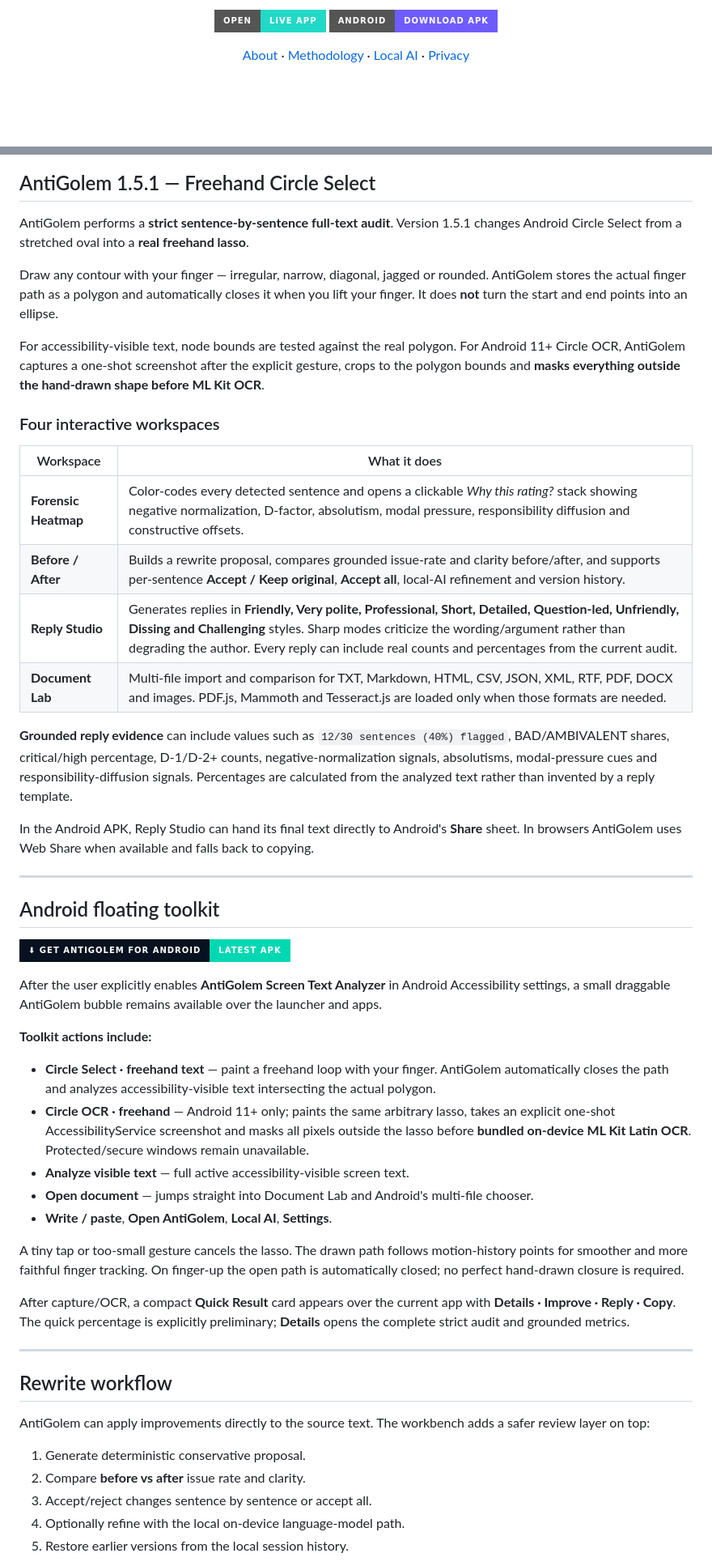
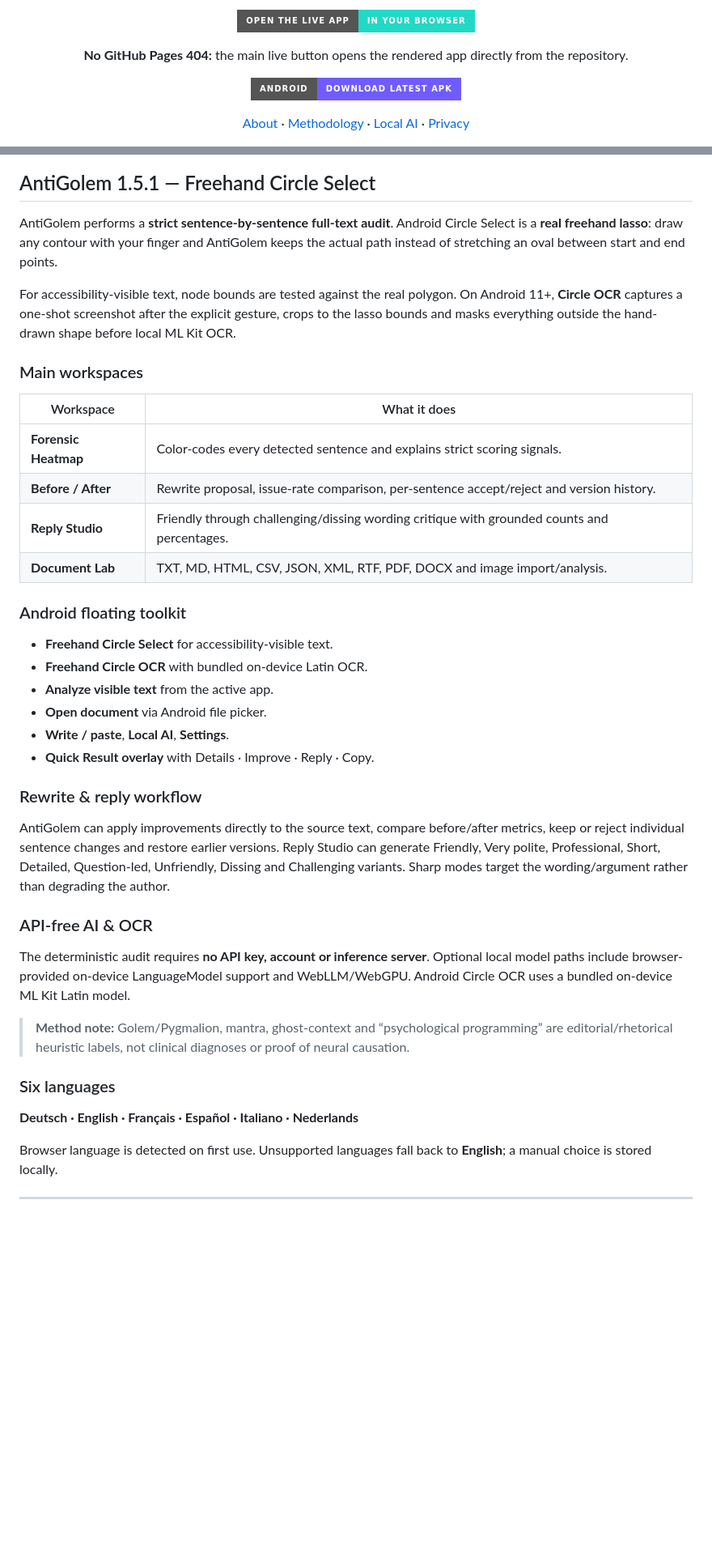
Before and after one commit to chekento/antigolem, a Markdown page: README.md, 2 parts joined by grey strips. Shown at 81% size. GitHub-like rendering; badges without logos; blank space fills up the shorter version.

Commit message:
Make live app prominent and link APK hero directly

```diff
--- a/README.md
+++ b/README.md
@@ -8,6 +9,10 @@
 <p align="center">
-  <a href="https://chekento.github.io/antigolem/"><img alt="Open Live App" src="https://img.shields.io/badge/OPEN-LIVE%20APP-21d9c6?style=for-the-badge&logo=githubpages&logoColor=001018"></a>
-  <a href="https://github.com/chekento/antigolem/releases/latest/download/AntiGolem.apk"><img alt="Download AntiGolem APK" src="https://img.shields.io/badge/ANDROID-DOWNLOAD%20APK-6f5cff?style=for-the-badge&logo=android&logoColor=white"></a>
+  <a href="https://raw.githack.com/chekento/antigolem/main/index.html"><img alt="Open AntiGolem Live Version" src="https://img.shields.io/badge/OPEN%20THE%20LIVE%20APP-IN%20YOUR%20BROWSER-21d9c6?style=for-the-badge&logo=googlechrome&logoColor=001018"></a>
+</p>
+<p align="center"><b>No GitHub Pages 404:</b> the main live button opens the rendered app directly from the repository.</p>
+
+<p align="center">
+  <a href="https://github.com/chekento/antigolem/releases/latest/download/AntiGolem.apk"><img alt="Download AntiGolem APK" src="https://img.shields.io/badge/ANDROID-DOWNLOAD%20LATEST%20APK-6f5cff?style=for-the-badge&logo=android&logoColor=white"></a>
 </p>
 
 <p align="center">
@@ -21,54 +29,43 @@
 
 ## AntiGolem 1.5.1 — Freehand Circle Select
 
-AntiGolem performs a **strict sentence-by-sentence full-text audit**. Version 1.5.1 changes Android Circle Select from a stretched oval into a **real freehand lasso**.
+AntiGolem performs a **strict sentence-by-sentence full-text audit**. Android Circle Select is a **real freehand lasso**: draw any contour with your finger and AntiGolem keeps the actual path instead of stretching an oval between start and end points.
 
-Draw any contour with your finger — irregular, narrow, diagonal, jagged or rounded. AntiGolem stores the actual finger path as a polygon and automatically closes it when you lift your finger. It does **not** turn the start and end points into an ellipse.
+For accessibility-visible text, node bounds are tested against the real polygon. On Android 11+, **Circle OCR** captures a one-shot screenshot after the explicit gesture, crops to the lasso bounds and masks everything outside the hand-drawn shape before local ML Kit OCR.
 
-For accessibility-visible text, node bounds are tested against the real polygon. For Android 11+ Circle OCR, AntiGolem captures a one-shot screenshot after the explicit gesture, crops to the polygon bounds and **masks everything outside the hand-drawn shape before ML Kit OCR**.
-
-### Four interactive workspaces
+### Main workspaces
 
 | Workspace | What it does |
 |---|---|
-| **Forensic Heatmap** | Color-codes every detected sentence and opens a clickable *Why this rating?* stack showing negative normalization, D-factor, absolutism, modal pressure, responsibility diffusion and constructive offsets. |
-| **Before / After** | Builds a rewrite proposal, compares grounded issue-rate and clarity before/after, and supports per-sentence **Accept / Keep original**, **Accept all**, local-AI refinement and version history. |
-| **Reply Studio** | Generates replies in **Friendly, Very polite, Professional, Short, Detailed, Question-led, Unfriendly, Dissing and Challenging** styles. Sharp modes criticize the wording/argument rather than degrading the author. Every reply can include real counts and percentages from the current audit. |
-| **Document Lab** | Multi-file import and comparison for TXT, Markdown, HTML, CSV, JSON, XML, RTF, PDF, DOCX and images. PDF.js, Mammoth and Tesseract.js are loaded only when those formats are needed. |
+| **Forensic Heatmap** | Color-codes every detected sentence and explains strict scoring signals. |
+| **Before / After** | Rewrite proposal, issue-rate comparison, per-sentence accept/reject and version history. |
+| **Reply Studio** | Friendly through challenging/dissing wording critique with grounded counts and percentages. |
+| **Document Lab** | TXT, MD, HTML, CSV, JSON, XML, RTF, PDF, DOCX and image import/analysis. |
 
-**Grounded reply evidence** can include values such as `12/30 sentences (40%) flagged`, BAD/AMBIVALENT shares, critical/high percentage, D-1/D-2+ counts, negative-normalization signals, absolutisms, modal-pressure cues and responsibility-diffusion signals. Percentages are calculated from the analyzed text rather than invented by a reply template.
+### Android floating toolkit
 
-In the Android APK, Reply Studio can hand its final text directly to Android's **Share** sheet. In browsers AntiGolem uses Web Share when available and falls back to copying.
+- **Freehand Circle Select** for accessibility-visible text.
+- **Freehand Circle OCR** with bundled on-device Latin OCR.
+- **Analyze visible text** from the active app.
+- **Open document** via Android file picker.
+- **Write / paste**, **Local AI**, **Settings**.
+- **Quick Result overlay** with Details · Improve · Reply · Copy.
+
+### Rewrite & reply workflow
+
+AntiGolem can apply improvements directly to the source text, compare before/after metrics, keep or reject individual sentence changes and restore earlier versions. Reply Studio can generate Friendly, Very polite, Professional, Short, Detailed, Question-led, Unfriendly, Dissing and Challenging variants. Sharp modes target the wording/argument rather than degrading the author.
+
+### API-free AI & OCR
+
+The deterministic audit requires **no API key, account or inference server**. Optional local model paths include browser-provided on-device LanguageModel support and WebLLM/WebGPU. Android Circle OCR uses a bundled on-device ML Kit Latin model.
+
+> **Method note:** Golem/Pygmalion, mantra, ghost-context and “psychological programming” are editorial/rhetorical heuristic labels, not clinical diagnoses or proof of neural causation.
+
+### Six languages
+
+**Deutsch · English · Français · Español · Italiano · Nederlands**
+
+Browser language is detected on first use. Unsupported languages fall back to **English**; a manual choice is stored locally.
 
 ---
 
-## Android floating toolkit
-
-<a href="https://github.com/chekento/antigolem/releases/latest/download/AntiGolem.apk"><img src="https://img.shields.io/badge/%E2%AC%87%20GET%20ANTIGOLEM%20FOR%20ANDROID-LATEST%20APK-00d8b3?style=for-the-badge&labelColor=07111f" alt="Download latest AntiGolem APK" /></a>
-
-After the user explicitly enables **AntiGolem Screen Text Analyzer** in Android Accessibility settings, a small draggable AntiGolem bubble remains available over the launcher and apps.
-
-**Toolkit actions include:**
-
-- **Circle Select · freehand text** — paint a freehand loop with your finger. AntiGolem automatically closes the path and analyzes accessibility-visible text intersecting the actual polygon.
-- **Circle OCR · freehand** — Android 11+ only; paints the same arbitrary lasso, takes an explicit one-shot AccessibilityService screenshot and masks all pixels outside the lasso before **bundled on-device ML Kit Latin OCR**. Protected/secure windows remain unavailable.
-- **Analyze visible text** — full active accessibility-visible screen text.
-- **Open document** — jumps straight into Document Lab and Android's multi-file chooser.
-- **Write / paste**, **Open AntiGolem**, **Local AI**, **Settings**.
-
-A tiny tap or too-small gesture cancels the lasso. The drawn path follows motion-history points for smoother and more faithful finger tracking. On finger-up the open path is automatically closed; no perfect hand-drawn closure is required.
-
-After capture/OCR, a compact **Quick Result** card appears over the current app with **Details · Improve · Reply · Copy**. The quick percentage is explicitly preliminary; **Details** opens the complete strict audit and grounded metrics.
-
----
-
-## Rewrite workflow
-
-AntiGolem can apply improvements directly to the source text. The workbench adds a safer review layer on top:
-
-1. Generate deterministic conservative proposal.
-2. Compare **before vs after** issue rate and clarity.
-3. Accept/reject changes sentence by sentence or accept all.
-4. Optionally refine with the local on-device language-model path.
-5. Restore earlier versions from the local session history.
-
```
Also changed, not shown: other parts of README.md (+22 -38 lines).
